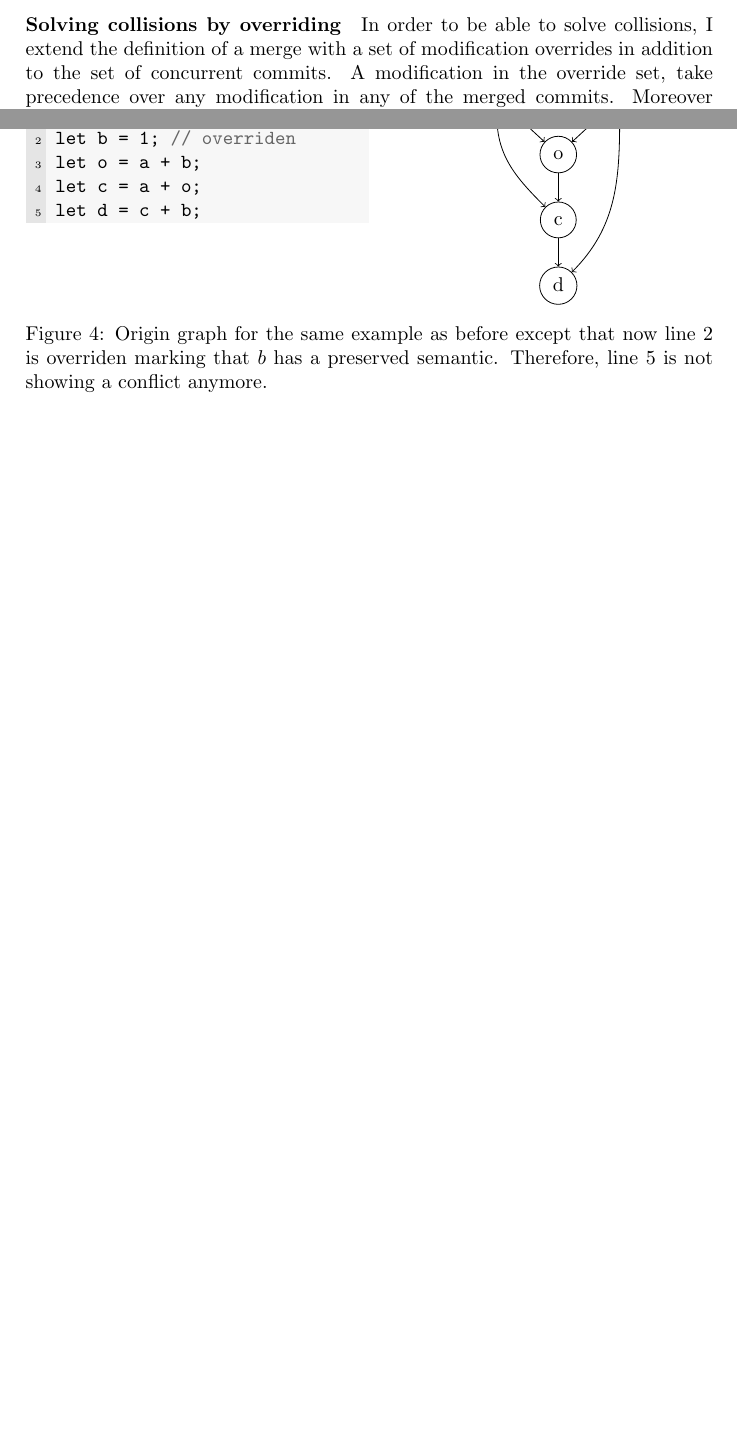
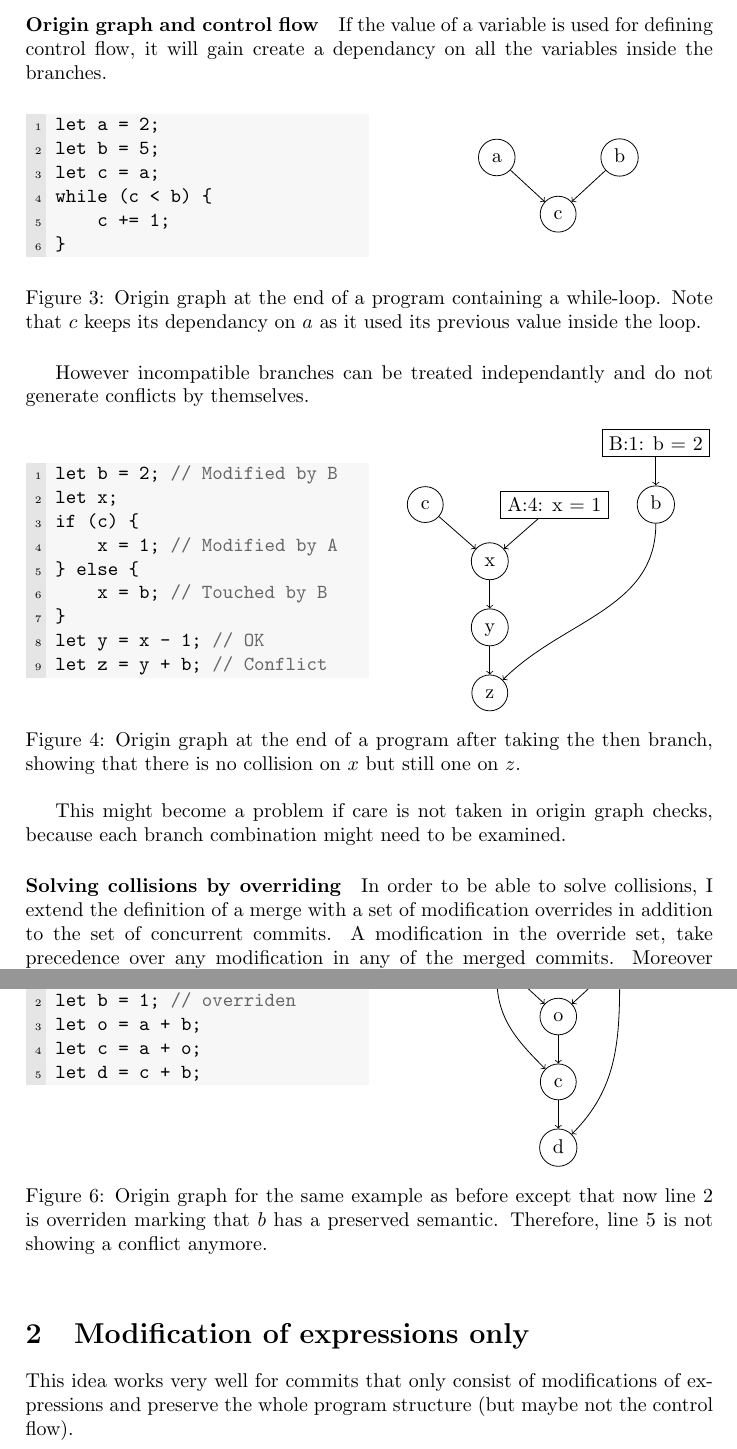
Before and after one commit to pedagand/mergeory, a LaTeX document (notes/notes.tex): two parts of pages 3 and 4 of 4, joined at a grey line, cut at the place of the change, the shorter picture padded with empty space. Compiled offline with pdfLaTeX.

Commit message:
Add paragraph about control-flow and origin graph

```diff
--- a/notes/notes.tex
+++ b/notes/notes.tex
@@ -129,6 +129,71 @@ let c = a + b; // Collision
 \caption{Collision created after modification of two independant variables}
 \end{figure}
 
+\paragraph{Origin graph and control flow} If the value of a variable is used for defining control flow, it will gain create a dependancy on all the variables inside the branches.
+
+\begin{figure}[ht]
+\begin{minipage}{.5\textwidth}
+\begin{lstlisting}
+let a = 2;
+let b = 5;
+let c = a;
+while (c < b) {
+    c += 1;
+}
+\end{lstlisting}
+\end{minipage}\hfill
+\begin{minipage}{.45\textwidth}
+\centering\begin{tikzpicture}
+  \node[varnode] (a) {a};
+  \node[varnode, right=1.5cm of a] (b) {b};
+  \node[varnode] (c) at ($(a)!0.5!(b)+(0,-1)$) {c};
+
+  \draw[->] (a) -- (c);
+  \draw[->] (b) -- (c);
+\end{tikzpicture}
+\end{minipage}
+\caption{Origin graph at the end of a program containing a while-loop. Note that $c$ keeps its dependancy on $a$ as it used its previous value inside the loop.}
+\end{figure}
+
+However incompatible branches can be treated independantly and do not generate conflicts by themselves.
+\begin{figure}[ht]
+\begin{minipage}{.5\textwidth}
+\begin{lstlisting}
+let b = 2; // Modified by B
+let x;
+if (c) {
+    x = 1; // Modified by A
+} else {
+    x = b; // Touched by B
+}
+let y = x - 1; // OK
+let z = y + b; // Conflict
+\end{lstlisting}
+\end{minipage}\hfill
+\begin{minipage}{.45\textwidth}
+\centering\begin{tikzpicture}
+  \node[varnode] (b) {b};
+  \node[modnode, above=0.5cm of b] (B_b) {B:1: b = 2};
+  \node[modnode, left=0.5cm of b] (A_x) {A:4: x = 1};
+  \node[varnode, left=1cm of A_x] (c) {c};
+  \node[varnode] (x) at ($(c)!0.5!(A_x)+(0,-1)$) {x};
+  \node[varnode, below=0.5cm of x] (y) {y};
+  \node[varnode, below=0.5cm of y] (z) {z};
+
+
+  \draw[->] (B_b) -- (b);
+  \draw[->] (c) -- (x);
+  \draw[->] (A_x) -- (x);
+  \draw[->] (x) -- (y);
+  \draw[->] (y) -- (z);
+  \draw[->] (b) to[out=-90, in=45] (z);
+\end{tikzpicture}
+\end{minipage}
+\caption{Origin graph at the end of a program after taking the then branch, showing that there is no collision on $x$ but still one on $z$.}
+\end{figure}
+
+This might become a problem if care is not taken in origin graph checks, because each branch combination might need to be examined.
+
 \paragraph{Solving collisions by overriding}
 In order to be able to solve collisions, I extend the definition of a merge with a set of modification overrides in addition to the set of concurrent commits.
 A modification in the override set, take precedence over any modification in any of the merged commits. Moreover we can consider that these overrides are done knowing what is inside all the concurrent commits.
@@ -210,4 +275,7 @@ let d = c + b;
 overriden marking that $b$ has a preserved semantic. Therefore, line 5 is not showing a conflict anymore.}
 \end{figure}
 
+\section{Modification of expressions only}
+This idea works very well for commits that only consist of modifications of expressions and preserve the whole program structure (but maybe not the control flow).
+
 \end{document}
```
